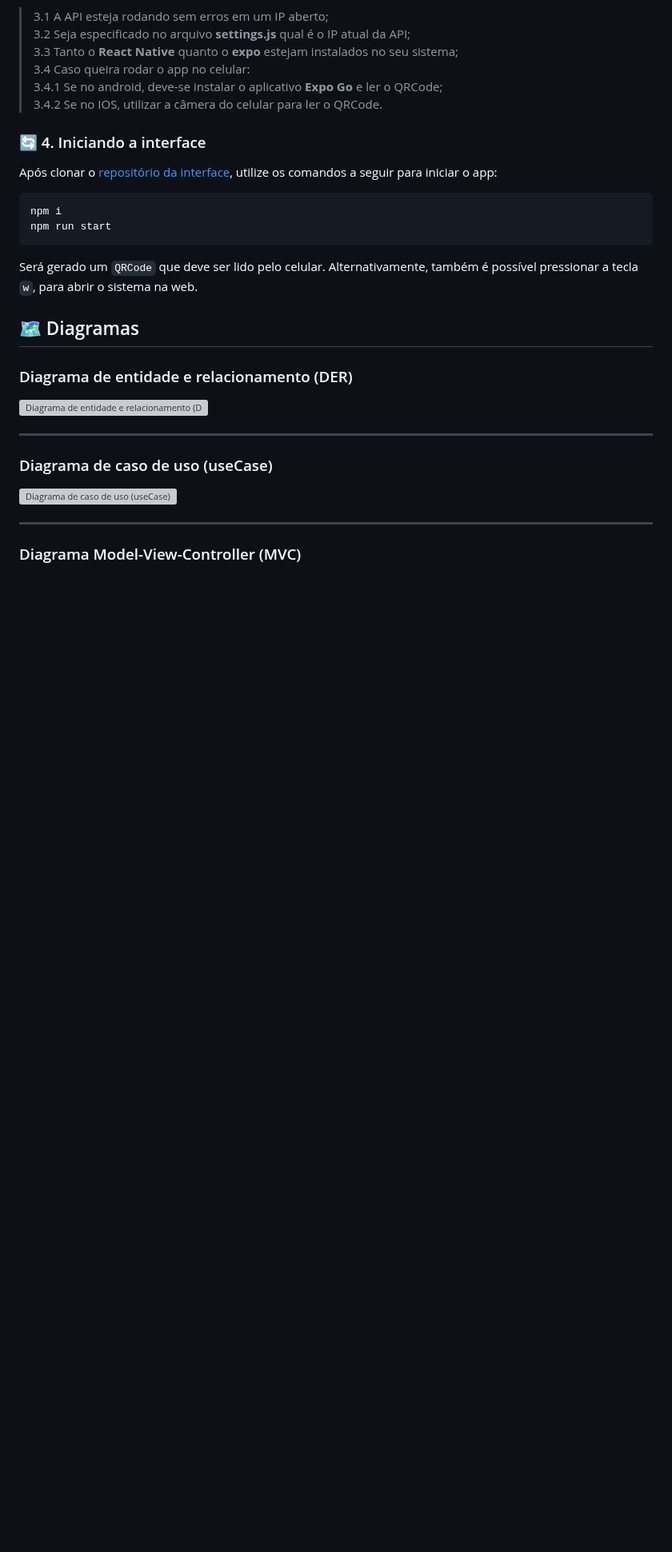
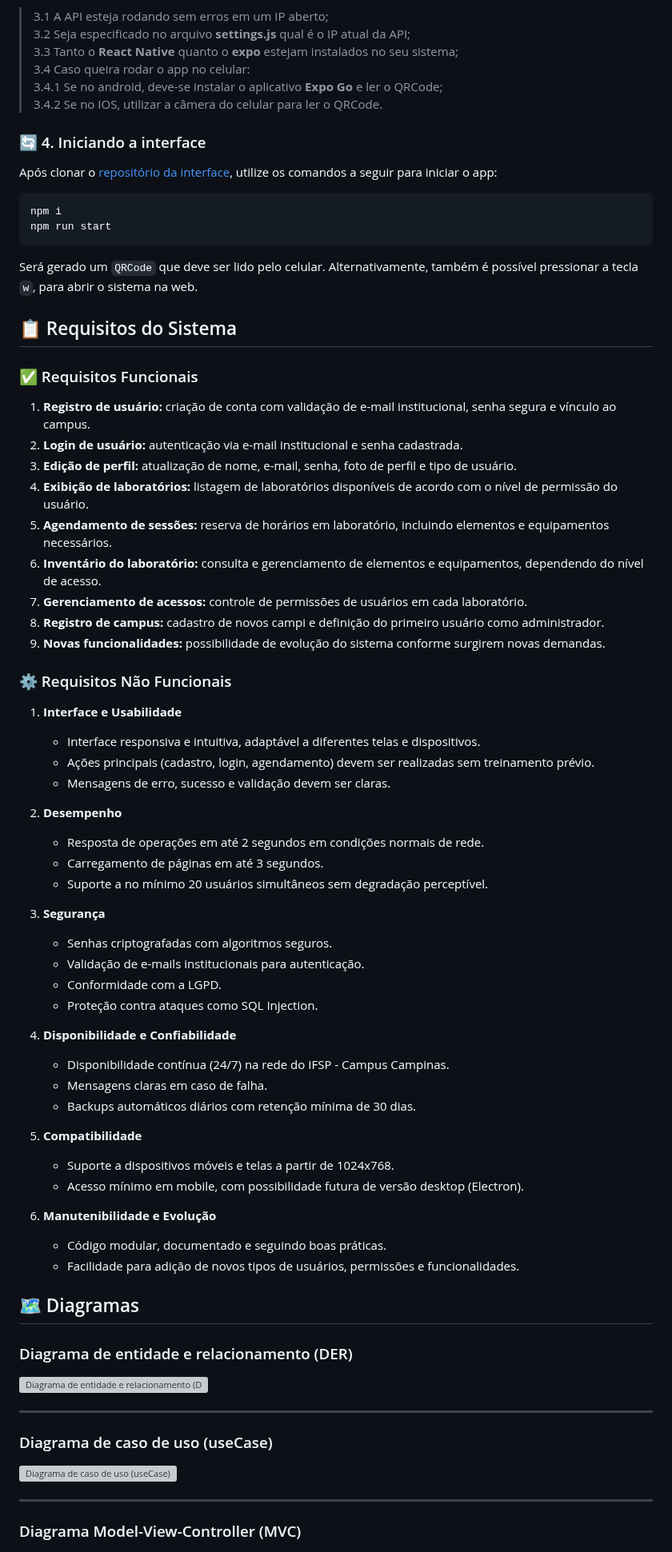
Before and after one commit to MatheusCamargoGinebro/APIFlab_v2.0, a Markdown page: README.md, the part around the change. Shown at 80% size. Rendered like a GitHub page; blank space fills up the shorter version; grey boxes are pictures that could not be loaded.

````diff
--- a/README.md
+++ b/README.md
@@ -79,6 +79,52 @@ npm run start
 ```
 
 Será gerado um `QRCode` que deve ser lido pelo celular. Alternativamente, também é possível pressionar a tecla `w`, para abrir o sistema na web.
+
+## 📋 Requisitos do Sistema
+
+### ✅ Requisitos Funcionais
+
+1. **Registro de usuário:** criação de conta com validação de e-mail institucional, senha segura e vínculo ao campus.
+2. **Login de usuário:** autenticação via e-mail institucional e senha cadastrada.
+3. **Edição de perfil:** atualização de nome, e-mail, senha, foto de perfil e tipo de usuário.
+4. **Exibição de laboratórios:** listagem de laboratórios disponíveis de acordo com o nível de permissão do usuário.
+5. **Agendamento de sessões:** reserva de horários em laboratório, incluindo elementos e equipamentos necessários.
+6. **Inventário do laboratório:** consulta e gerenciamento de elementos e equipamentos, dependendo do nível de acesso.
+7. **Gerenciamento de acessos:** controle de permissões de usuários em cada laboratório.
+8. **Registro de campus:** cadastro de novos campi e definição do primeiro usuário como administrador.
+9. **Novas funcionalidades:** possibilidade de evolução do sistema conforme surgirem novas demandas.
+
+### ⚙️ Requisitos Não Funcionais
+
+1. **Interface e Usabilidade**
+   - Interface responsiva e intuitiva, adaptável a diferentes telas e dispositivos.
+   - Ações principais (cadastro, login, agendamento) devem ser realizadas sem treinamento prévio.
+   - Mensagens de erro, sucesso e validação devem ser claras.
+
+2. **Desempenho**
+   - Resposta de operações em até 2 segundos em condições normais de rede.
+   - Carregamento de páginas em até 3 segundos.
+   - Suporte a no mínimo 20 usuários simultâneos sem degradação perceptível.
+
+3. **Segurança**
+   - Senhas criptografadas com algoritmos seguros.
+   - Validação de e-mails institucionais para autenticação.
+   - Conformidade com a LGPD.
+   - Proteção contra ataques como SQL Injection.
+
+4. **Disponibilidade e Confiabilidade**
+   - Disponibilidade contínua (24/7) na rede do IFSP - Campus Campinas.
+   - Mensagens claras em caso de falha.
+   - Backups automáticos diários com retenção mínima de 30 dias.
+
+5. **Compatibilidade**
+   - Suporte a dispositivos móveis e telas a partir de 1024x768.
+   - Acesso mínimo em mobile, com possibilidade futura de versão desktop (Electron).
+
+6. **Manutenibilidade e Evolução**
+   - Código modular, documentado e seguindo boas práticas.
+   - Facilidade para adição de novos tipos de usuários, permissões e funcionalidades.
+
 
 ## 🗺️ Diagramas
 
````
